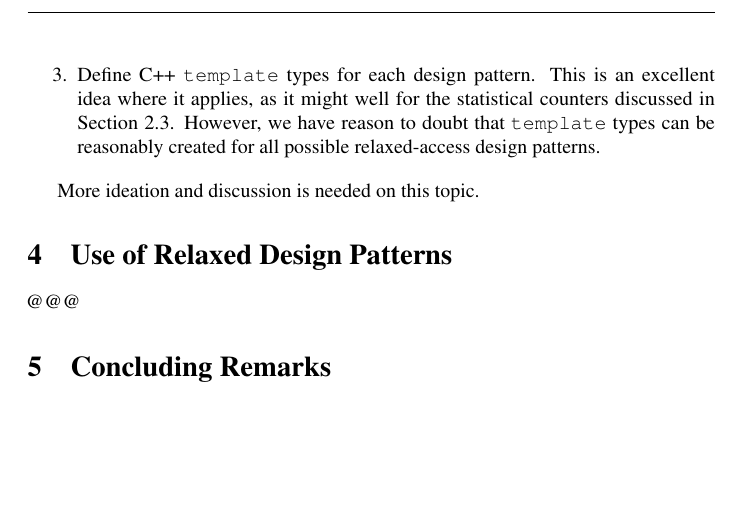
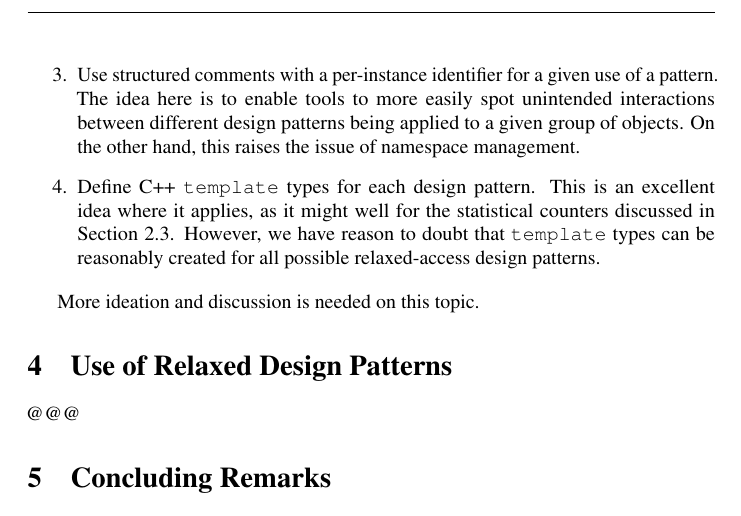
Before and after one commit to paulmckrcu/WG21-relaxedguide, a LaTeX paper (relaxedguide.tex): part of page 5 of 5, cut at the place of the change, the shorter picture padded with empty space. Compiled offline with pdfLaTeX.

Commit message:
Add possibility of per-instance identifier in design-pattern marking
Signed-off-by: Paul E. McKenney <paulmck@linux.ibm.com>

```diff
--- a/relaxedguide.tex
+++ b/relaxedguide.tex
@@ -277,6 +277,12 @@ within the C++ standards committee:
 	in standardization, and could potentially allow multiple comments
 	to handle a given access that plays a role in multiple overlapping
 	design patterns.
+\item	Use structured comments with a per-instance identifier for
+	a given use of a pattern.
+	The idea here is to enable tools to more easily spot
+	unintended interactions between different design patterns
+	being applied to a given group of objects.
+	On the other hand, this raises the issue of namespace management.
 \item	Define C++ \co{template} types for each design pattern.
 	This is an excellent idea where it applies, as it might well
 	for the statistical counters discussed in
```
